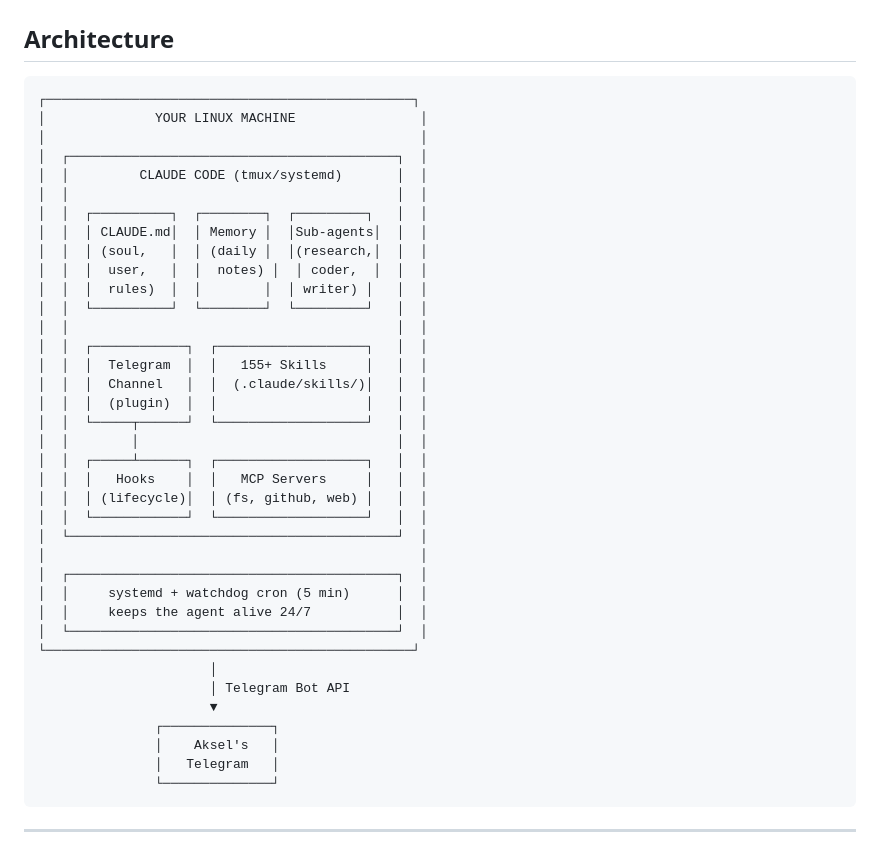
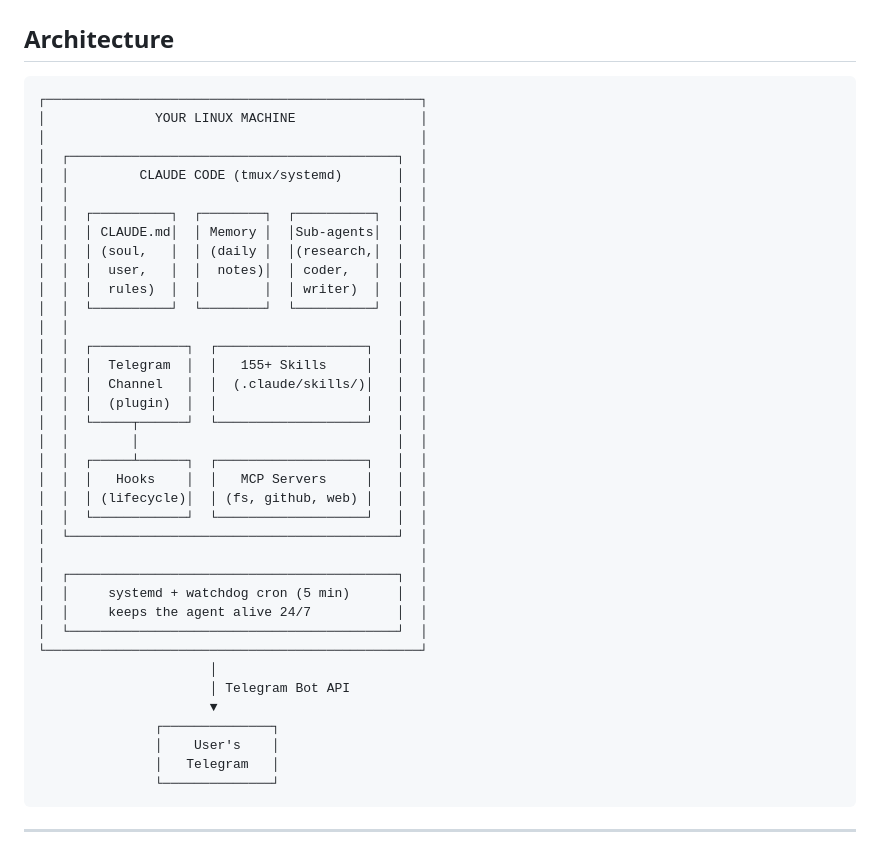
Before and after one commit to JansenAnalytics/claudex, a Markdown page: README.md, the part around the change. GitHub-like rendering.

Commit message:
Fix ASCII art formatting in README.md

````diff
--- a/README.md
+++ b/README.md
@@ -48,18 +48,18 @@ This repo documents the complete system architecture, provides templates for bui
 ## Architecture
 
 ```
-┌───────────────────────────────────────────────┐
+┌────────────────────────────────────────────────┐
 │              YOUR LINUX MACHINE                │
 │                                                │
 │  ┌──────────────────────────────────────────┐  │
 │  │         CLAUDE CODE (tmux/systemd)       │  │
 │  │                                          │  │
-│  │  ┌──────────┐  ┌────────┐  ┌─────────┐   │  │
+│  │  ┌──────────┐  ┌────────┐  ┌──────────┐  │  │
 │  │  │ CLAUDE.md│  │ Memory │  │Sub-agents│  │  │
 │  │  │ (soul,   │  │ (daily │  │(research,│  │  │
-│  │  │  user,   │  │  notes) │  │ coder,  │  │  │
-│  │  │  rules)  │  │        │  │ writer) │   │  │
-│  │  └──────────┘  └────────┘  └─────────┘   │  │
+│  │  │  user,   │  │  notes)│  │ coder,   │  │  │
+│  │  │  rules)  │  │        │  │ writer)  │  │  │
+│  │  └──────────┘  └────────┘  └──────────┘  │  │
 │  │                                          │  │
 │  │  ┌────────────┐  ┌───────────────────┐   │  │
 │  │  │  Telegram  │  │   155+ Skills     │   │  │
@@ -77,12 +77,12 @@ This repo documents the complete system architecture, provides templates for bui
 │  │     systemd + watchdog cron (5 min)      │  │
 │  │     keeps the agent alive 24/7           │  │
 │  └──────────────────────────────────────────┘  │
-└───────────────────────────────────────────────┘
+└────────────────────────────────────────────────┘
                       │
                       │ Telegram Bot API
                       ▼
                ┌──────────────┐
-               │    Aksel's   │
+               │    User's    │
                │   Telegram   │
                └──────────────┘
 ```
````
